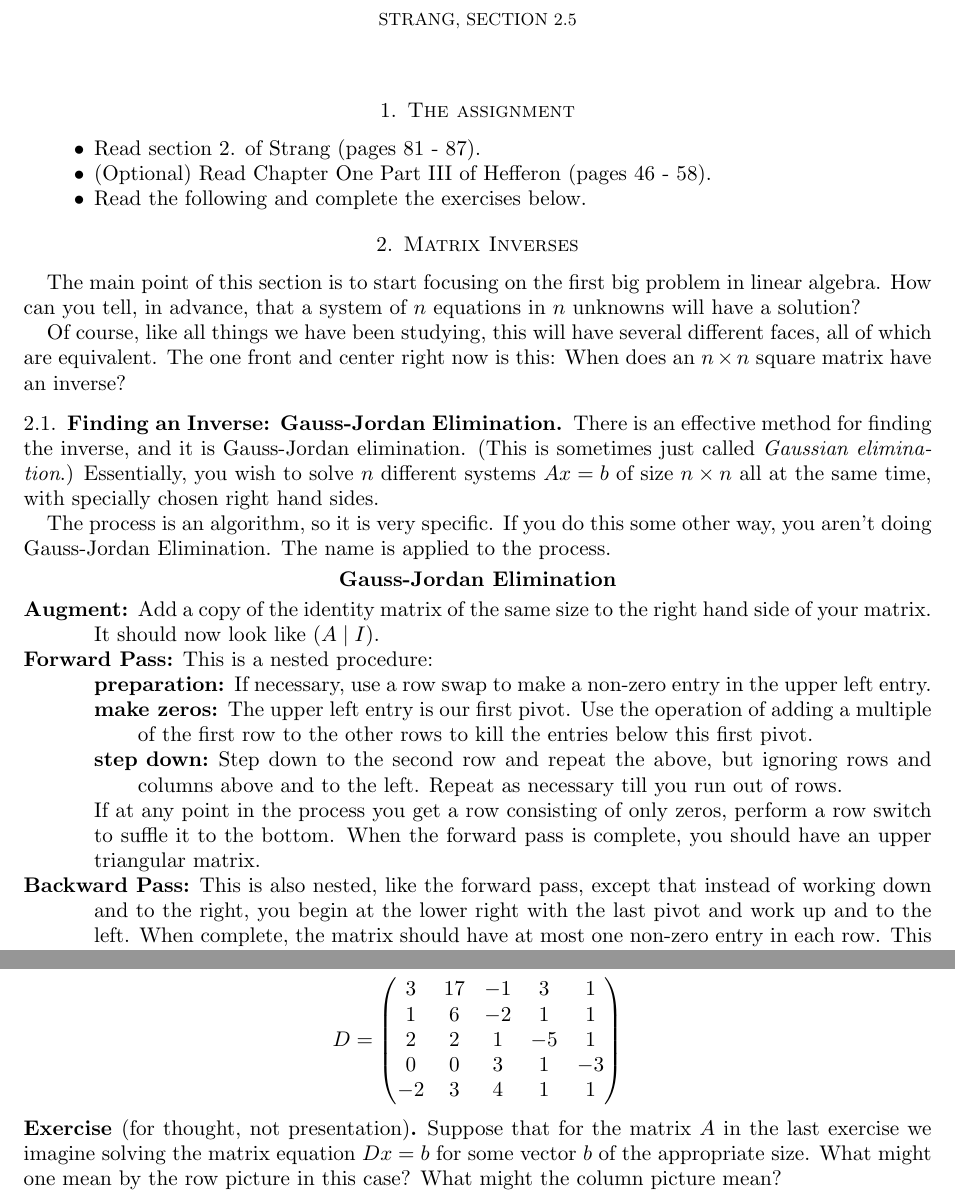
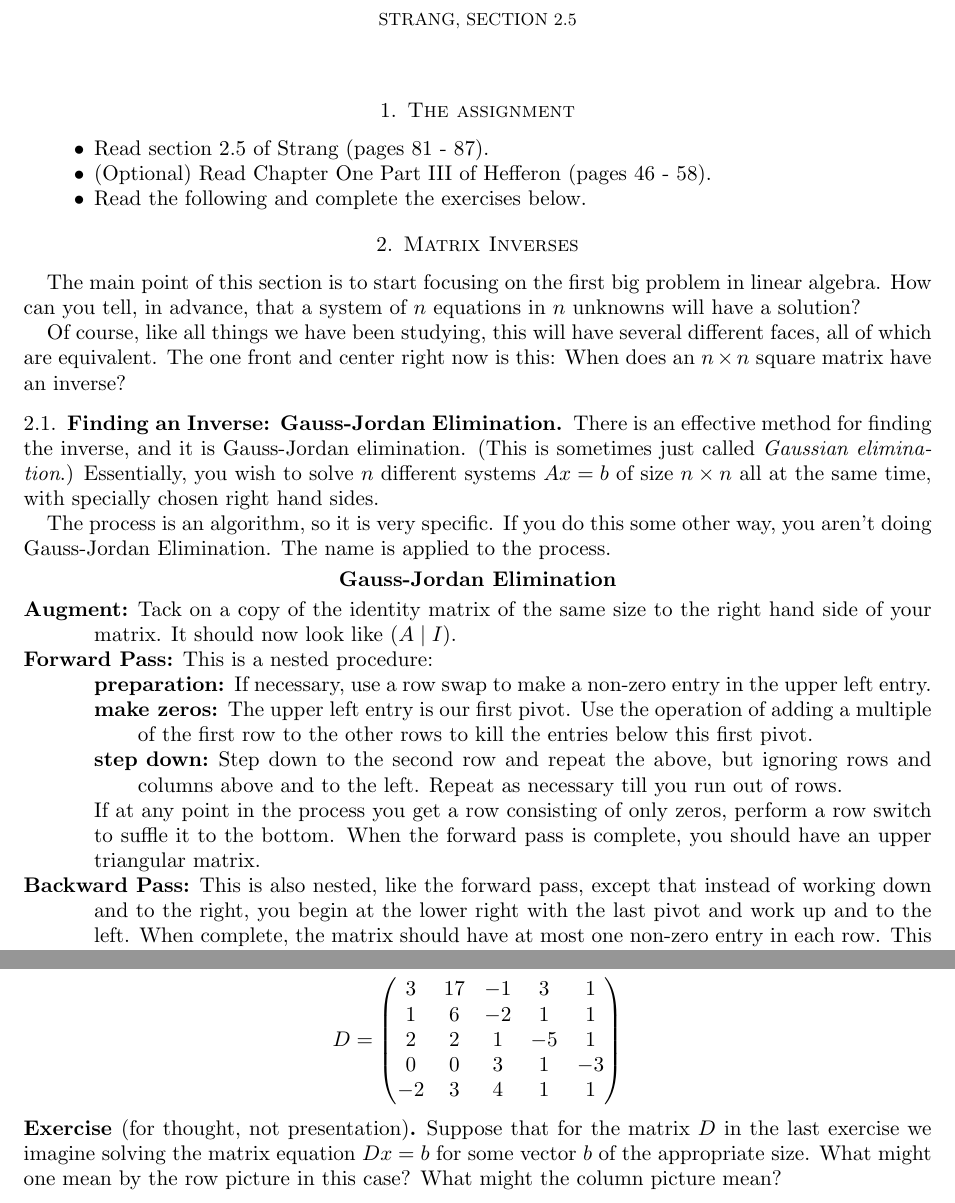
Before and after one commit to theronhitchman/linear-algebra, a LaTeX paper (the_new_style/chapter2/section2_5.tex): two parts of pages 1 and 3 of 3, joined at a grey line, cut so that both start at the same text. Compiled offline with pdfLaTeX.

Commit message:
small fixes to materials for section2.5

```diff
--- a/the_new_style/chapter2/section2_5.tex
+++ b/the_new_style/chapter2/section2_5.tex
@@ -22,7 +22,7 @@
 
 \section{The assignment}
 \begin{compactitem}
-\item Read section 2. of Strang (pages 81 - 87).
+\item Read section 2.5 of Strang (pages 81 - 87).
 \item (Optional) Read Chapter One Part III of Hefferon (pages 46 - 58).
 \item Read the following and complete the exercises below.
 \end{compactitem}
@@ -46,7 +46,7 @@ The process is an algorithm, so it is very specific. If you do this some other w
 \end{center}
 
 \begin{compactdesc}
-\item[Augment] Add a copy of the identity matrix of the same size to the right hand side of your matrix. It should now look like $(A \mid I)$.
+\item[Augment] Tack on a copy of the identity matrix of the same size to the right hand side of your matrix. It should now look like $(A \mid I)$.
 
 \item[Forward Pass] This is a nested procedure:
 \begin{compactdesc}
@@ -146,7 +146,7 @@ D = \begin{pmatrix}
 \end{exercise}
 
 \begin{noexercise}[for thought, not presentation]
-Suppose that for the matrix $A$ in the last exercise we imagine solving the matrix equation $Dx = b$ for some vector $b$ of the appropriate size. What might one mean by the row picture in this case? What might the column picture mean?
+Suppose that for the matrix $D$ in the last exercise we imagine solving the matrix equation $Dx = b$ for some vector $b$ of the appropriate size. What might one mean by the row picture in this case? What might the column picture mean?
 \end{noexercise}
 
 
```
Also changed, not shown: the_new_style/chapter2/section2_5.pdf.
